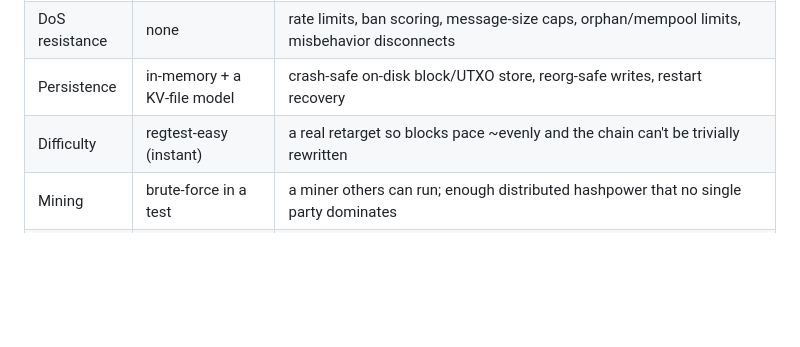
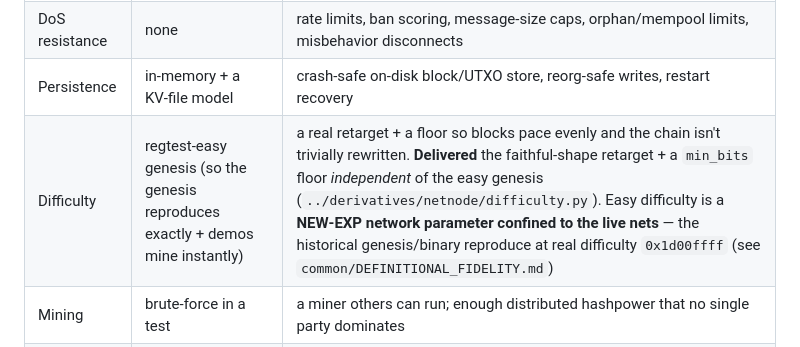
Before and after one commit to original-bitcoin-laboratory/genesis, a Markdown page: docs/PUBLIC_TESTNET_SCOPE.md, the part around the change. Rendered like a GitHub page; blank space fills up the shorter version.

Commit message:
docs(scope): difficulty row — retarget+floor delivered; easy diff confined to the live nets
Refresh the stale 'gap' row: the faithful-shape retarget + min_bits floor are delivered, and
easy difficulty is a NEW-EXP network parameter confined to the live nets (the historical
genesis/binary run at real difficulty 0x1d00ffff). Cross-links DEFINITIONAL_FIDELITY.md. NOT money.

```diff
--- a/docs/PUBLIC_TESTNET_SCOPE.md
+++ b/docs/PUBLIC_TESTNET_SCOPE.md
@@ -49,7 +49,7 @@ reconstruction.**
 | Wire / P2P | localhost asyncio, no checksum, trusting | real sockets over the internet, message checksums, timeouts, reconnection, `addr` gossip |
 | DoS resistance | none | rate limits, ban scoring, message‑size caps, orphan/mempool limits, misbehavior disconnects |
 | Persistence | in‑memory + a KV‑file model | crash‑safe on‑disk block/UTXO store, reorg‑safe writes, restart recovery |
-| Difficulty | regtest‑easy (instant) | a real retarget so blocks pace ~evenly and the chain can't be trivially rewritten |
+| Difficulty | regtest‑easy genesis (so the genesis reproduces exactly + demos mine instantly) | a real retarget + a floor so blocks pace evenly and the chain isn't trivially rewritten. **Delivered** the faithful‑shape retarget + a `min_bits` floor *independent* of the easy genesis (`../derivatives/netnode/difficulty.py`). Easy difficulty is a **NEW‑EXP network parameter confined to the live nets** — the historical genesis/binary reproduce at real difficulty `0x1d00ffff` (see `common/DEFINITIONAL_FIDELITY.md`) |
 | Mining | brute‑force in a test | a miner others can run; enough distributed hashpower that no single party dominates |
 | Discovery | none | seed nodes / a DNS‑seed equivalent so a fresh node finds peers. **Delivered** a bootstrap **DNS seed** (`derivatives/dnsseed/`): crawls the network over the real wire, verifies reachable nodes on the right magic, and answers `A` queries with their IPs — one resolvable name meshes a stranger in |
 | Wallet | minimal SelectCoins model | key backup, address book, resync, fee handling — safe enough for others to use. **Delivered** a persistent node wallet + loopback RPC (`netnode/nodewallet.py`, `rpc.py`); key encryption / backup discipline still absent (fine while valueless) |
```
